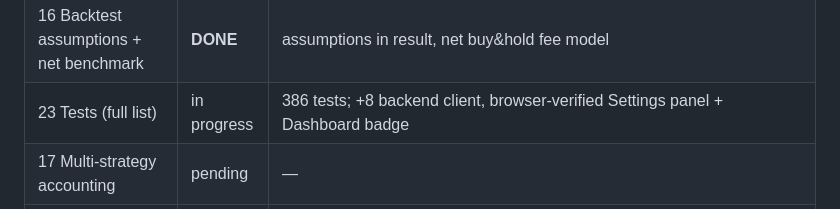
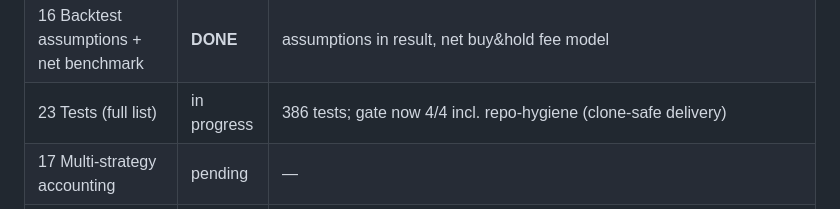
Before and after one commit to jozinko6/coinrule-studio, a Markdown page: .longrun/GOAL.md, the part around the change. GitHub-like rendering.

```diff
--- a/.longrun/GOAL.md
+++ b/.longrun/GOAL.md
@@ -89,7 +89,7 @@ Priority order (user-specified): CORRECTNESS → SAFETY → DATABASE → RELIABI
 | 14 ExecutionBroker interface | **DONE (core)** | server/services/execution-broker.mjs: mode -> reconciliation -> risk -> filters -> idempotency, cancels allowed under kill switch, tests 8/8 |
 | 15 Action handler completeness | **DONE (core)** | server/app.mjs API: token auth, /api/{status,mode,risk,credentials,sessions,orders,cancel,reconcile}; server/services/trading-context.mjs; tests/api.test.js 5/5 end-to-end |
 | 16 Backtest assumptions + net benchmark | **DONE** | assumptions in result, net buy&hold fee model |
-| 23 Tests (full list) | in progress | 386 tests; +8 backend client, browser-verified Settings panel + Dashboard badge |
+| 23 Tests (full list) | in progress | 386 tests; gate now 4/4 incl. repo-hygiene (clone-safe delivery) |
 | 17 Multi-strategy accounting | pending | — |
 | 18 Append-only DB write model | **DONE (core)** | migration 3 live_order_events + DB triggers aborting UPDATE/DELETE; every order write appends a redacted event; tests/live-events.test.js 4/4 (schema v3) |
 | 19 Settings UI (Binance) | **DONE (core)** | settings backend panel: connect (url+token in RAM), credentials write-only, mode buttons (typed confirm for LIVE), kill switch, sessions + reconciliation, stream; tests/backend-client.test.js 8/8 |
```
Also changed, not shown: .longrun/state.md (+35 -0 lines).
